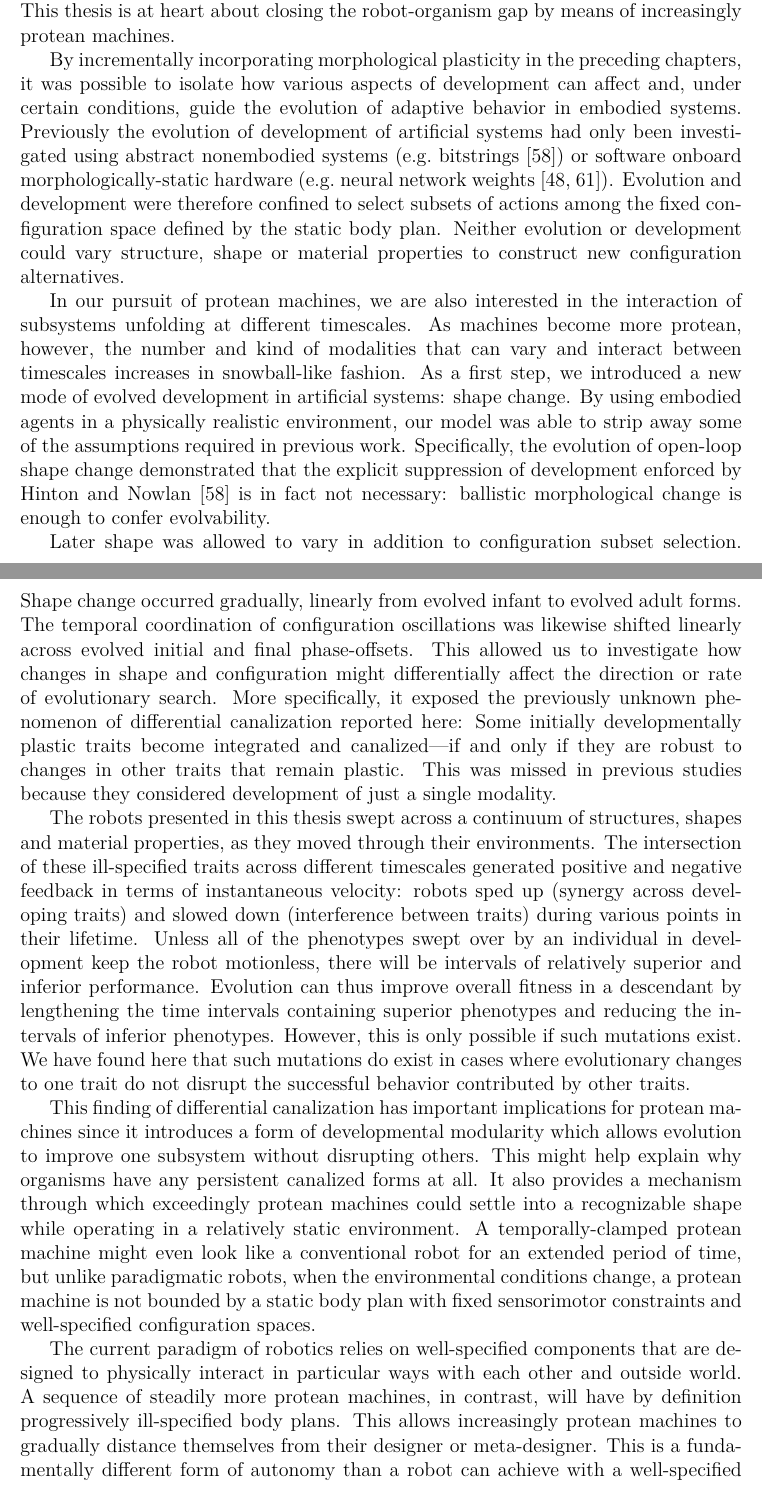
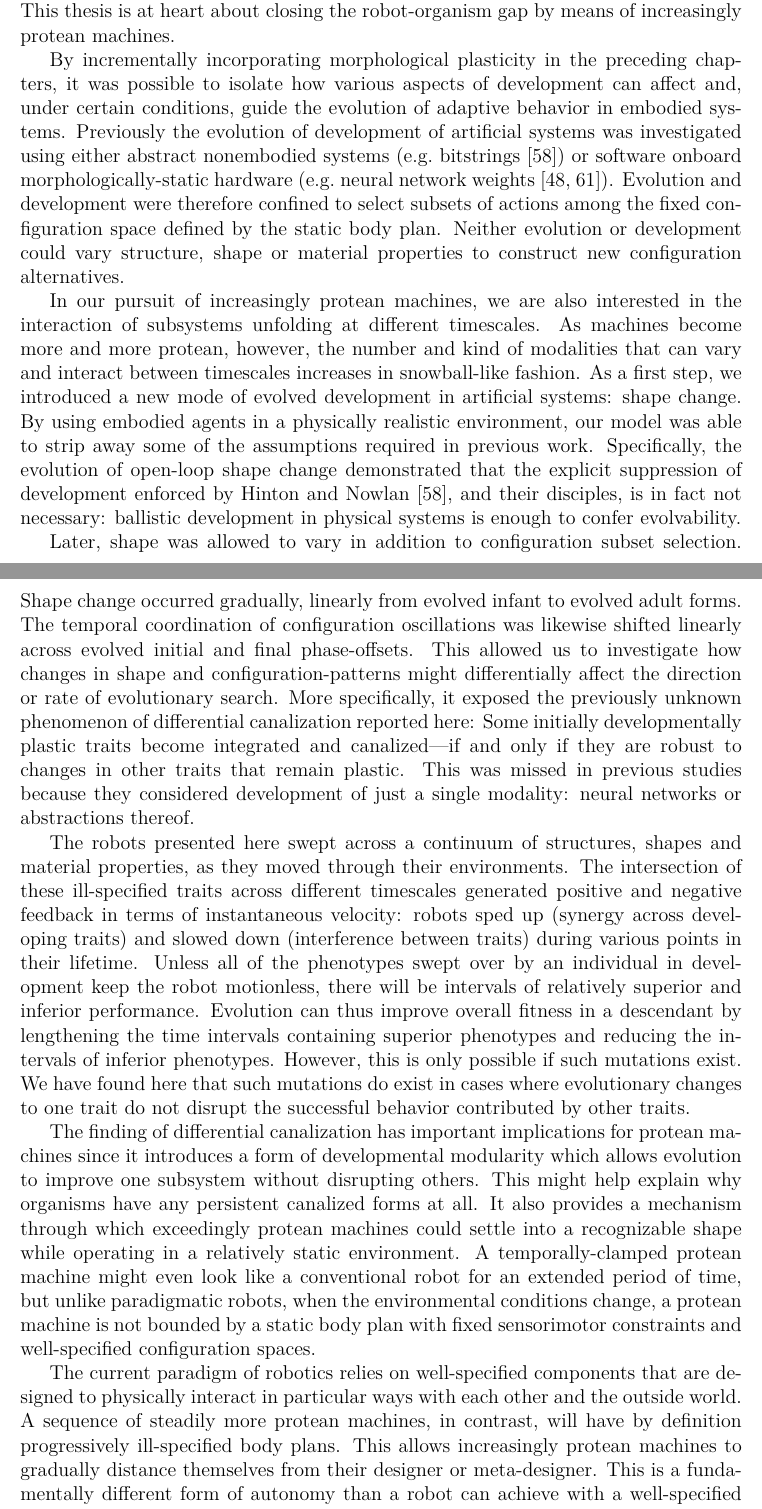
Before and after one commit to skriegman/Sam_Kriegman_opensource_PhD_thesis, a LaTeX thesis (root.tex, which reads Chapter08.tex): two parts of pages 36 and 37 of 59, joined at a grey line, cut so that both start at the same text. Compiled offline with pdfLaTeX.

Commit message:
Updates from Overleaf

```diff
--- a/Chapter08.tex
+++ b/Chapter08.tex
@@ -62,7 +62,7 @@ This thesis is at heart about closing the robot-organism gap by means of increas
 
 
 By incrementally incorporating morphological plasticity in the preceding chapters, it was possible to isolate how various aspects of development can affect and, under certain conditions, guide the evolution of adaptive behavior in embodied systems.
-Previously the evolution of development of artificial systems had only been investigated using abstract nonembodied systems (e.g.~bitstrings \cite{hinton1987learning})
+Previously the evolution of development of artificial systems was investigated using either abstract nonembodied systems (e.g.~bitstrings \cite{hinton1987learning})
 or software onboard morphologically-static hardware
 % wheeled or gantry-driven robots
 (e.g.~neural network weights \cite{husbands1998better,floreano1996plastic}).
@@ -70,30 +70,30 @@ Evolution and development were therefore confined to select subsets of actions a
 Neither evolution or development could vary structure, shape or material properties to construct new configuration alternatives.
 
 In our pursuit of
-protean machines,
+increasingly protean machines,
 % robots that can vary increasingly more physical attributes on ever more timescales,
 we are also interested in the interaction of subsystems unfolding at different timescales.
-As machines become more protean, however, the  number and kind of modalities that can vary and interact between timescales increases in snowball-like fashion.
+As machines become more and more protean, however, the number and kind of modalities that can vary and interact between timescales increases in snowball-like fashion.
 As a first step,
 we introduced
 a new mode of evolved development in artificial systems: shape change.
 By using embodied agents in a physically realistic environment,
 our model was able to strip away some of the assumptions required in previous work.
 Specifically,
-the evolution of open-loop shape change demonstrated that the explicit suppression of development enforced by \citet{hinton1987learning}
+the evolution of open-loop shape change demonstrated that the explicit suppression of development enforced by \citet{hinton1987learning}, and their disciples,
 % (and presumed by \citet{dennett2003baldwin})
-is in fact not necessary: ballistic morphological change is enough to confer evolvability.
+is in fact not necessary: ballistic development in physical systems is enough to confer evolvability.
 
 
-Later shape was allowed to vary in addition to configuration subset selection.
+Later, shape was allowed to vary in addition to configuration subset selection.
 Shape change occurred gradually, linearly from evolved infant to evolved adult forms.
 The temporal coordination of configuration oscillations was likewise shifted linearly across evolved initial and final phase-offsets.
-This allowed us to investigate how changes in shape and configuration might differentially affect the direction or rate of evolutionary search.
+This allowed us to investigate how changes in shape and configuration-patterns might differentially affect the direction or rate of evolutionary search.
 More specifically, it exposed the previously unknown phenomenon of differential canalization reported here:
 Some initially developmentally plastic traits become integrated and canalized---if and only if they are robust to changes in other traits that remain plastic.
-This was missed in previous studies because they considered development of just a single modality.
+This was missed in previous studies because they considered development of just a single modality: neural networks or abstractions thereof.
 
-The robots presented in this thesis
+The robots presented here
 swept across a continuum of structures, shapes and material properties,
 as they
 % rapidly oscillated to
@@ -107,7 +107,7 @@ We have found here that such mutations do exist in cases where evolutionary chan
 to one trait do not disrupt the successful behavior contributed
 by other traits.
 
-This finding of differential canalization has important implications
+The finding of differential canalization has important implications
 for protean machines since it introduces a form of developmental modularity
 % robust traits become fixed and instinctual while others remain variable and developable.
 % Modular systems are more evolvable than non-modular systems because they
@@ -117,7 +117,7 @@ This might help explain why organisms have any persistent canalized forms at all
 It also provides a mechanism through which exceedingly protean machines could settle into a recognizable shape while operating in a relatively static environment.
 A temporally-clamped protean machine might even look like a conventional robot for an extended period of time, but unlike paradigmatic robots, when the environmental conditions change, a protean machine is not bounded by a static body plan with fixed sensorimotor constraints and well-specified configuration spaces.
 
-The current paradigm of robotics relies on well-specified components that are designed to physically interact in particular ways with each other and outside world.
+The current paradigm of robotics relies on well-specified components that are designed to physically interact in particular ways with each other and the outside world.
 A sequence of steadily more protean machines, in contrast, will have by definition progressively ill-specified body plans.
 This allows increasingly protean machines to gradually distance themselves from their designer or meta-designer.
 This is a fundamentally different form of autonomy than a robot can achieve with a well-specified static morphology.
```
Also changed, not shown: Chapter08.tex (52 more changed lines).
